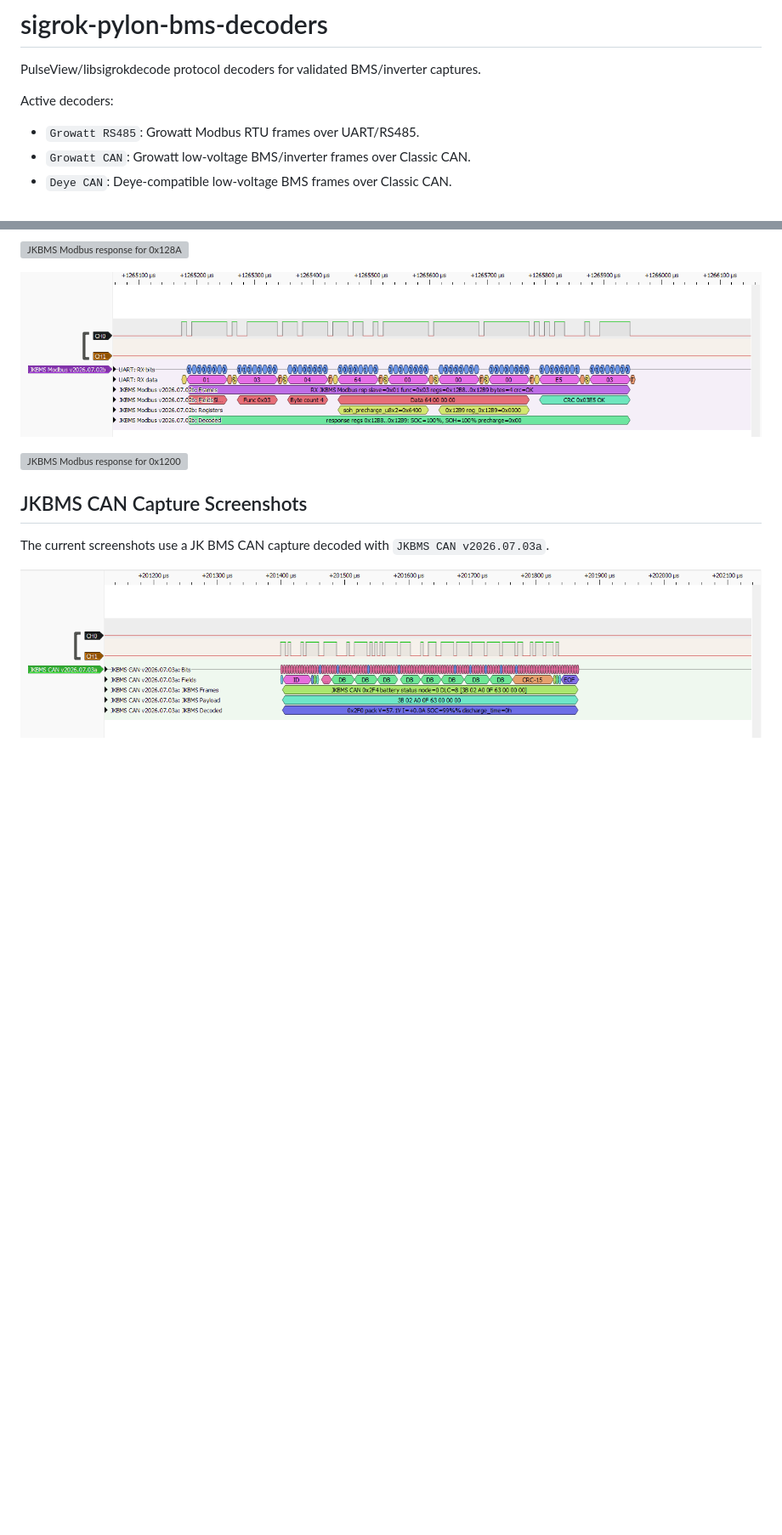
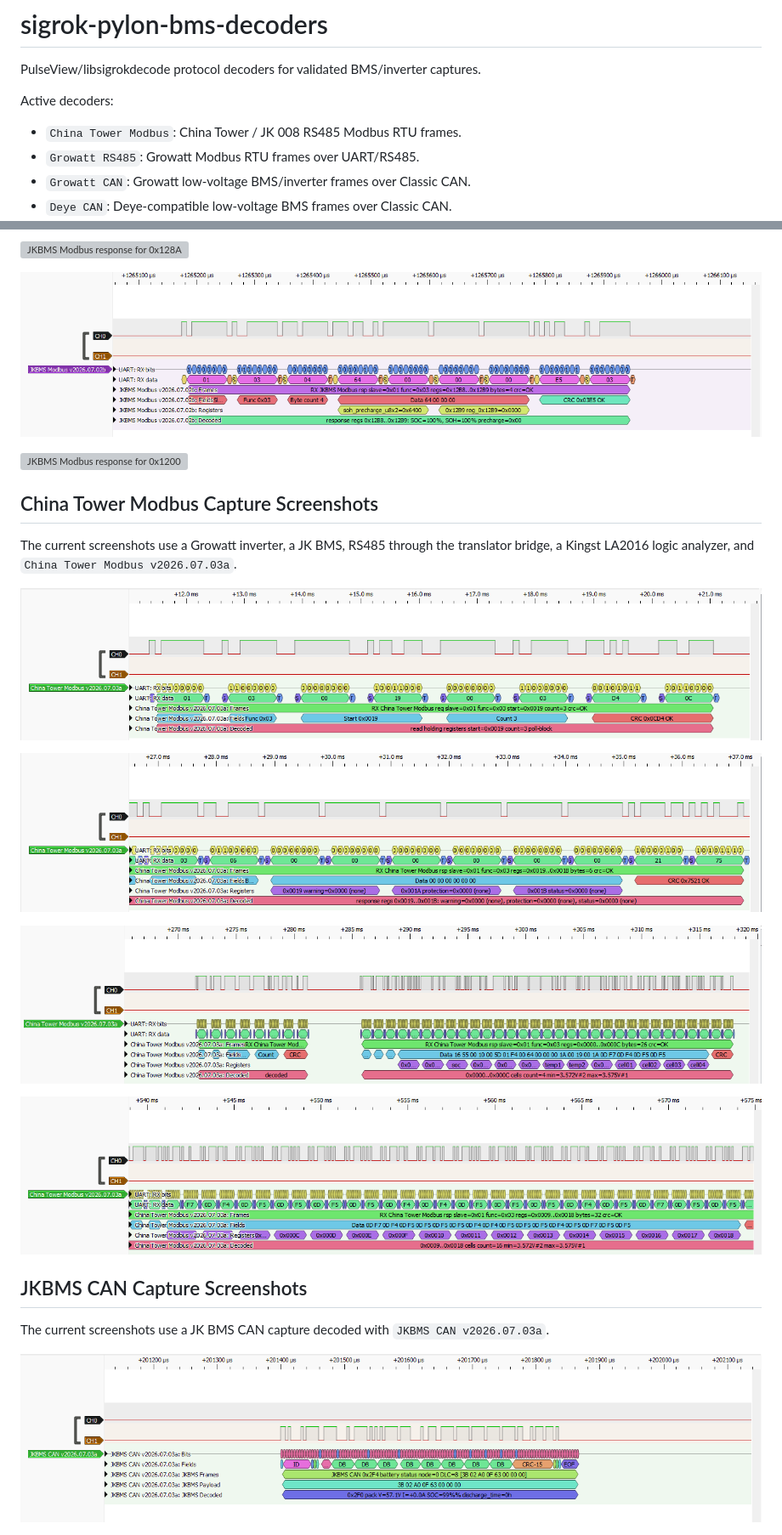
Before and after one commit to victorstoica114/sigrok-pylon-bms-decoders, a Markdown page: README.md, 2 parts joined by grey strips. Shown: that part at 85% size. GitHub-like rendering; pictures changed too: pictures/china_tower_modbus/china-tower-modbus-0x0000-runtime-cells.png (added), pictures/china_tower_modbus/china-tower-modbus-0x0009-cell-voltages.png (added), pictures/china_tower_modbus/china-tower-modbus-0x0019-request.png (added); blank space fills up the shorter version; grey boxes are pictures that could not be loaded.

Commit message:
Add China Tower Modbus decoder and capture

```diff
--- a/README.md
+++ b/README.md
@@ -4,6 +4,7 @@ PulseView/libsigrokdecode protocol decoders for validated BMS/inverter captures.
 
 Active decoders:
 
+- `China Tower Modbus`: China Tower / JK 008 RS485 Modbus RTU frames.
 - `Growatt RS485`: Growatt Modbus RTU frames over UART/RS485.
 - `Growatt CAN`: Growatt low-voltage BMS/inverter frames over Classic CAN.
 - `Deye CAN`: Deye-compatible low-voltage BMS frames over Classic CAN.
@@ -364,6 +398,20 @@ translator bridge, a Kingst LA2016 logic analyzer, and
 ![JKBMS Modbus response for 0x1288](pictures/jkbms_modbus/jkbms-modbus-0x1288-response.png)
 
 ![JKBMS Modbus response for 0x1200](pictures/jkbms_modbus/jkbms-modbus-0x1200-response.png)
+
+## China Tower Modbus Capture Screenshots
+
+The current screenshots use a Growatt inverter, a JK BMS, RS485 through the
+translator bridge, a Kingst LA2016 logic analyzer, and
+`China Tower Modbus v2026.07.03a`.
+
+![China Tower Modbus request for 0x0019](pictures/china_tower_modbus/china-tower-modbus-0x0019-request.png)
+
+![China Tower Modbus status response 0x0019..0x001B](pictures/china_tower_modbus/china-tower-modbus-0x0019-status-response.png)
+
+![China Tower Modbus runtime and first cell block 0x0000..0x000C](pictures/china_tower_modbus/china-tower-modbus-0x0000-runtime-cells.png)
+
+![China Tower Modbus cell voltages 0x0009..0x0018](pictures/china_tower_modbus/china-tower-modbus-0x0009-cell-voltages.png)
 
 ## JKBMS CAN Capture Screenshots
 
```
Also changed, not shown: other parts of README.md (+33 -0 lines), CHANGELOG.md (+5 -2 lines), docs/china-tower-modbus-register-map.md (added, +41 -0 lines), examples/README.md (+2 -0 lines), 6 other files.
